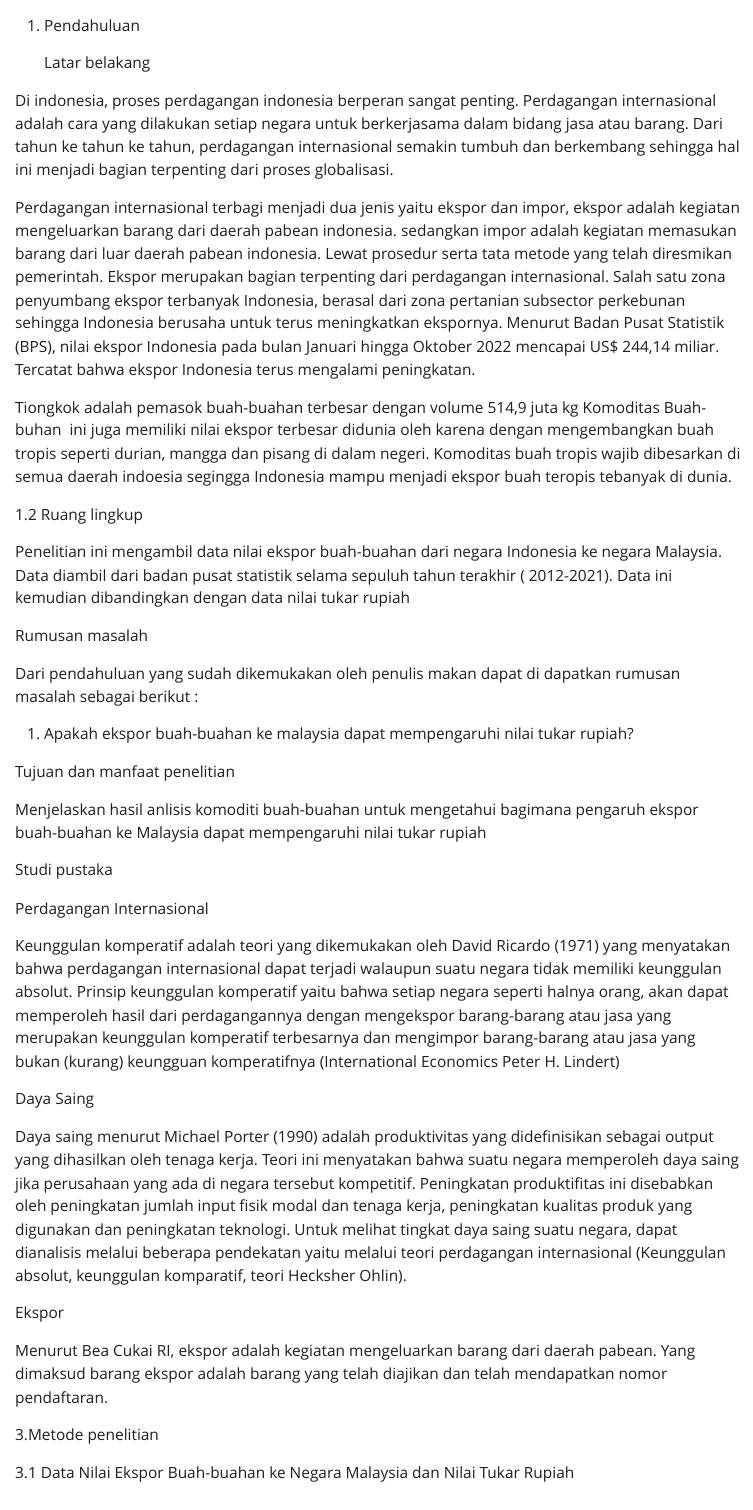
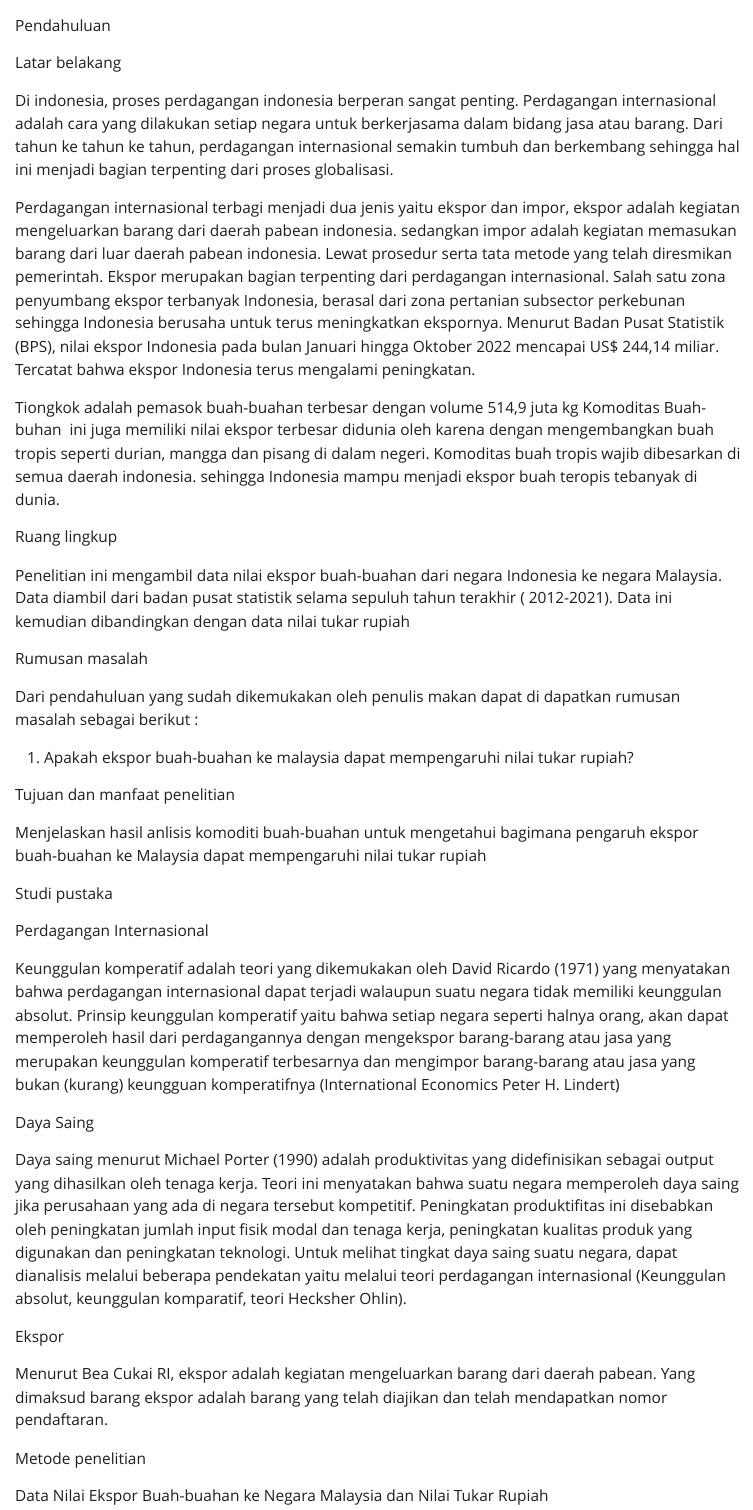
Before and after one commit to berlianafeby151/berlianafeby, a Quarto document (index.qmd): the page in a window 1100 px wide, from 780 px down. The pictures show the output file index.html that the author committed with the source, opened offline; Quarto's library style sheets are replaced by a plain one without menus.

Commit message:
Add files via upload

```diff
--- a/index.qmd
+++ b/index.qmd
@@ -12,17 +12,17 @@ editor: visual
 
 ![](poltekapp.jpg)
 
-1.  Pendahuluan
+Pendahuluan
 
-    Latar belakang
+Latar belakang
 
 Di indonesia, proses perdagangan indonesia berperan sangat penting. Perdagangan internasional adalah cara yang dilakukan setiap negara untuk berkerjasama dalam bidang jasa atau barang. Dari tahun ke tahun ke tahun, perdagangan internasional semakin tumbuh dan berkembang sehingga hal ini menjadi bagian terpenting dari proses globalisasi.
 
 Perdagangan internasional terbagi menjadi dua jenis yaitu ekspor dan impor, ekspor adalah kegiatan mengeluarkan barang dari daerah pabean indonesia. sedangkan impor adalah kegiatan memasukan barang dari luar daerah pabean indonesia. Lewat prosedur serta tata metode yang telah diresmikan pemerintah. Ekspor merupakan bagian terpenting dari perdagangan internasional. Salah satu zona penyumbang ekspor terbanyak Indonesia, berasal dari zona pertanian subsector perkebunan sehingga Indonesia berusaha untuk terus meningkatkan ekspornya. Menurut Badan Pusat Statistik (BPS), nilai ekspor Indonesia pada bulan Januari hingga Oktober 2022 mencapai US\$ 244,14 miliar. Tercatat bahwa ekspor Indonesia terus mengalami peningkatan.
 
-Tiongkok adalah pemasok buah-buahan terbesar dengan volume 514,9 juta kg Komoditas Buah- buhan  ini juga memiliki nilai ekspor terbesar didunia oleh karena dengan mengembangkan buah tropis seperti durian, mangga dan pisang di dalam negeri. Komoditas buah tropis wajib dibesarkan di semua daerah indoesia segingga Indonesia mampu menjadi ekspor buah teropis tebanyak di dunia.
+Tiongkok adalah pemasok buah-buahan terbesar dengan volume 514,9 juta kg Komoditas Buah- buhan  ini juga memiliki nilai ekspor terbesar didunia oleh karena dengan mengembangkan buah tropis seperti durian, mangga dan pisang di dalam negeri. Komoditas buah tropis wajib dibesarkan di semua daerah indonesia. sehingga Indonesia mampu menjadi ekspor buah teropis tebanyak di dunia.
 
-1.2 Ruang lingkup
+Ruang lingkup
 
 Penelitian ini mengambil data nilai ekspor buah-buahan dari negara Indonesia ke negara Malaysia. Data diambil dari badan pusat statistik selama sepuluh tahun terakhir ( 2012-2021). Data ini kemudian dibandingkan dengan data nilai tukar rupiah
 
@@ -50,9 +50,9 @@ Ekspor
 
 Menurut Bea Cukai RI, ekspor adalah kegiatan mengeluarkan barang dari daerah pabean. Yang dimaksud barang ekspor adalah barang yang telah diajikan dan telah mendapatkan nomor pendaftaran.
 
-3.Metode penelitian
+Metode penelitian
 
-3.1 Data Nilai Ekspor Buah-buahan ke Negara Malaysia dan Nilai Tukar Rupiah
+Data Nilai Ekspor Buah-buahan ke Negara Malaysia dan Nilai Tukar Rupiah
 
 | tahun | Ekspor buah(ringgit) | rupiah              |
 |-------|----------------------|---------------------|
```
Also changed, not shown: index.html, index.qmd (3 more changed lines), 1 other file.
